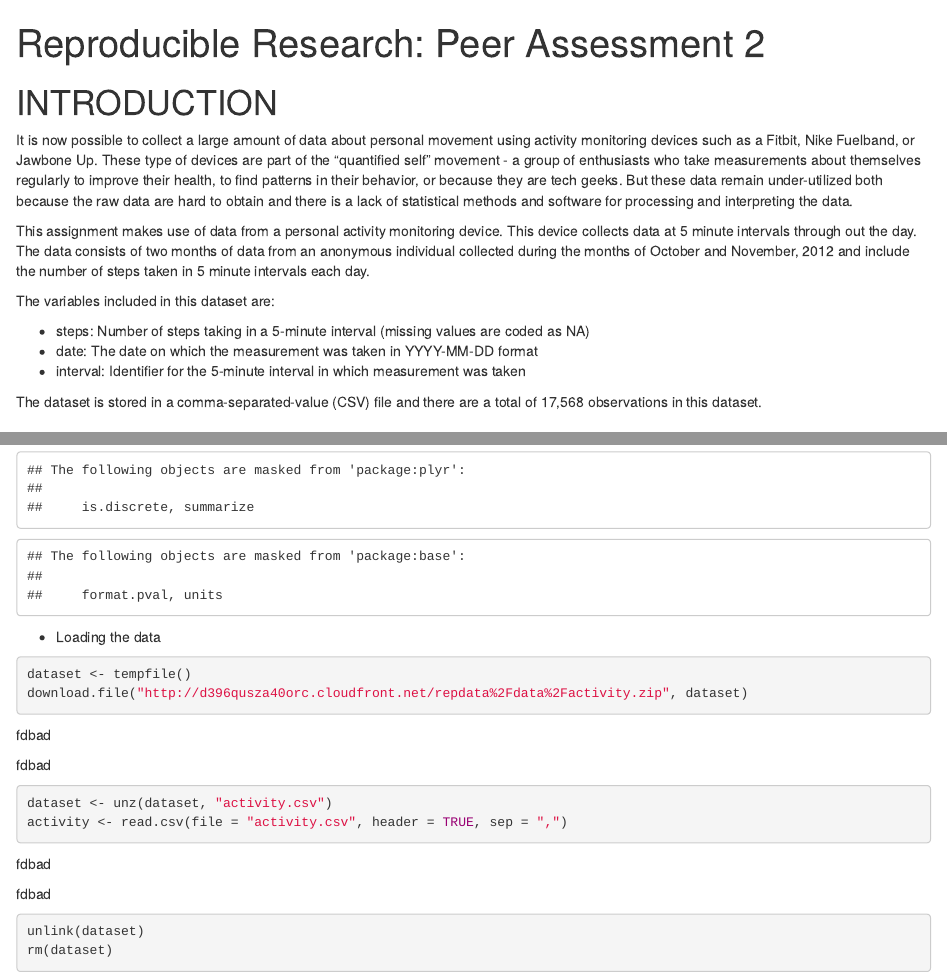
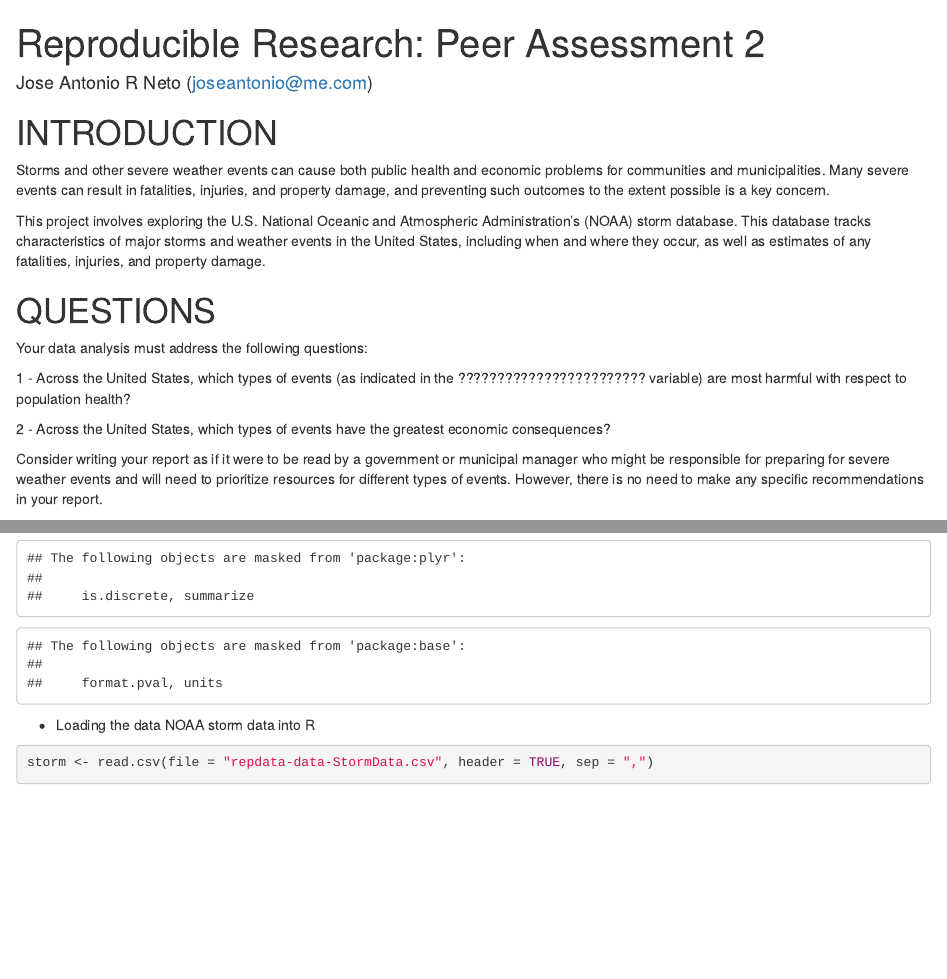
Before and after one commit to Barkia/RepData_PeerAssessment2, an R Markdown document (PA2_template.Rmd): the page in a window 1100 px wide, from its top, and a second part further down, joined at a grey line. Rendered offline with R 4.5, knitr and Pandoc, with nearby package versions; some code elsewhere in the file could not run offline.

Commit message:
Update Readme.md
Update Readme.md

````diff
--- a/PA2_template.Rmd
+++ b/PA2_template.Rmd
@@ -1,23 +1,24 @@
 ---
 title: "Reproducible Research: Peer Assessment 2"
+author: Jose Antonio R Neto (joseantonio@me.com)
 output:
   html_document:
     keep_md: true
 ---
 # INTRODUCTION
-It is now possible to collect a large amount of data about personal movement using activity monitoring devices such as a Fitbit, Nike Fuelband, or Jawbone Up.
-These type of devices are part of the "quantified self" movement - a group of enthusiasts who take measurements about themselves regularly to improve their health, to find patterns in their behavior, or because they are tech geeks.
-But these data remain under-utilized both because the raw data are hard to obtain and there is a lack of statistical methods and software for processing and interpreting the data.
+Storms and other severe weather events can cause both public health and economic problems for communities and municipalities. Many severe events can result in fatalities, injuries, and property damage, and preventing such outcomes to the extent possible is a key concern.
 
-This assignment makes use of data from a personal activity monitoring device. This device collects data at 5 minute intervals through out the day. The data consists of two months of data from an anonymous individual collected during the months of October and November, 2012 and include the number of steps taken in 5 minute intervals each day.
+This project involves exploring the U.S. National Oceanic and Atmospheric Administration's (NOAA) storm database. This database tracks characteristics of major storms and weather events in the United States, including when and where they occur, as well as estimates of any fatalities, injuries, and property damage.
 
-The variables included in this dataset are:
+# QUESTIONS
+Your data analysis must address the following questions:
 
-- steps: Number of steps taking in a 5-minute interval (missing values are coded as NA)
-- date: The date on which the measurement was taken in YYYY-MM-DD format
-- interval: Identifier for the 5-minute interval in which measurement was taken
+1 - Across the United States, which types of events (as indicated in the ???????????????????????? variable) are most harmful with respect to population health?
 
-The dataset is stored in a comma-separated-value (CSV) file and there are a total of 17,568 observations in this dataset.
+2 - Across the United States, which types of events have the greatest economic consequences?
+
+Consider writing your report as if it were to be read by a government or municipal manager who might be responsible for preparing for severe weather events and will need to prioritize resources for different types of events. However, there is no need to make any specific recommendations in your report.
+
 
 ## 1 - Loading and preprocessing the data
 
@@ -33,15 +34,11 @@
 library(Hmisc)
 ```
 
-* Loading the data
+* Loading the data NOAA storm data into R
 
 ```{r}
-dataset <- tempfile()
-download.file("http://d396qusza40orc.cloudfront.net/repdata%2Fdata%2Factivity.zip", dataset)
-dataset <- unz(dataset, "activity.csv")
-activity <- read.csv(file = "activity.csv", header = TRUE, sep = ",")
-unlink(dataset)
-rm(dataset)
+storm <- read.csv(file = "repdata-data-StormData.csv", header = TRUE, sep = ",")
+
 ```
 
 ```{r, echo=TRUE}
````
